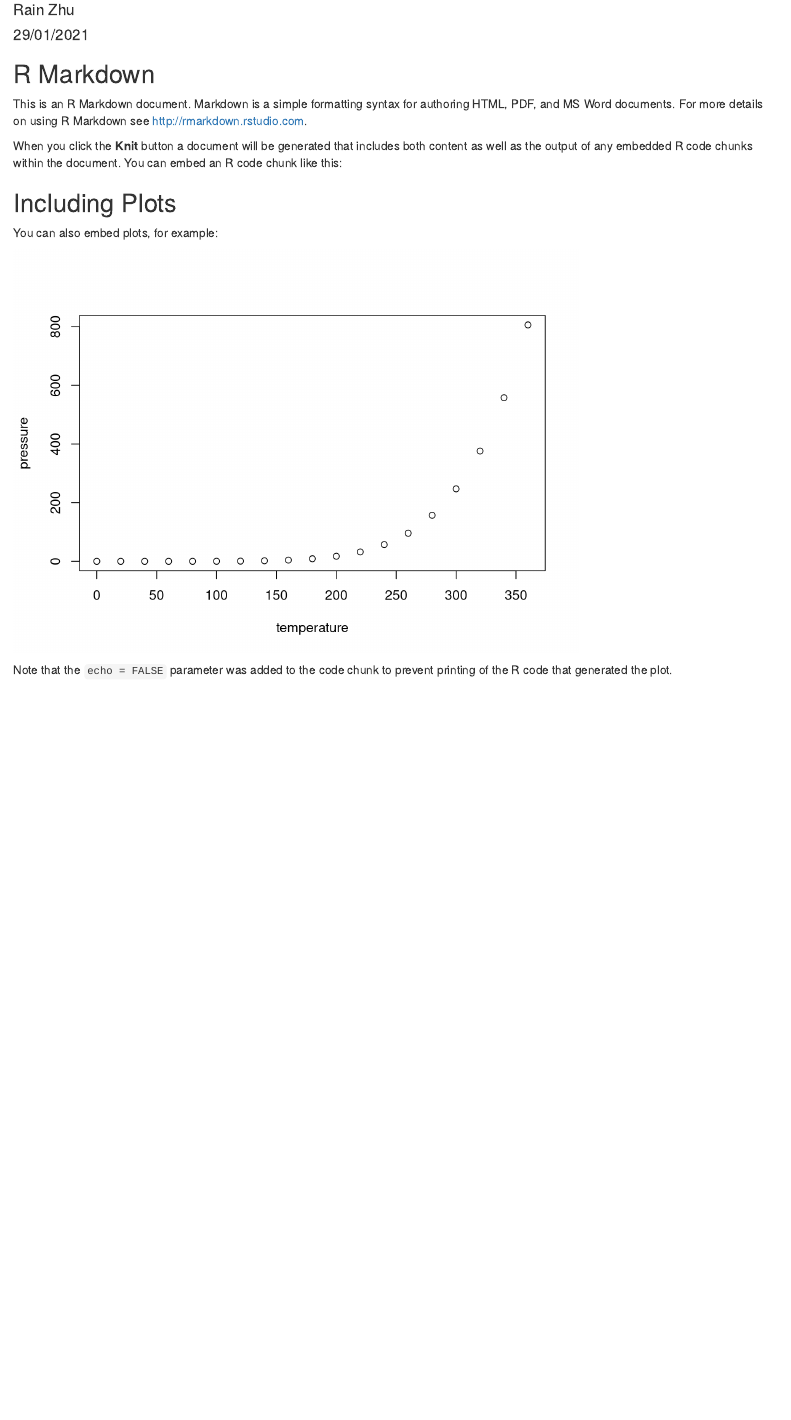
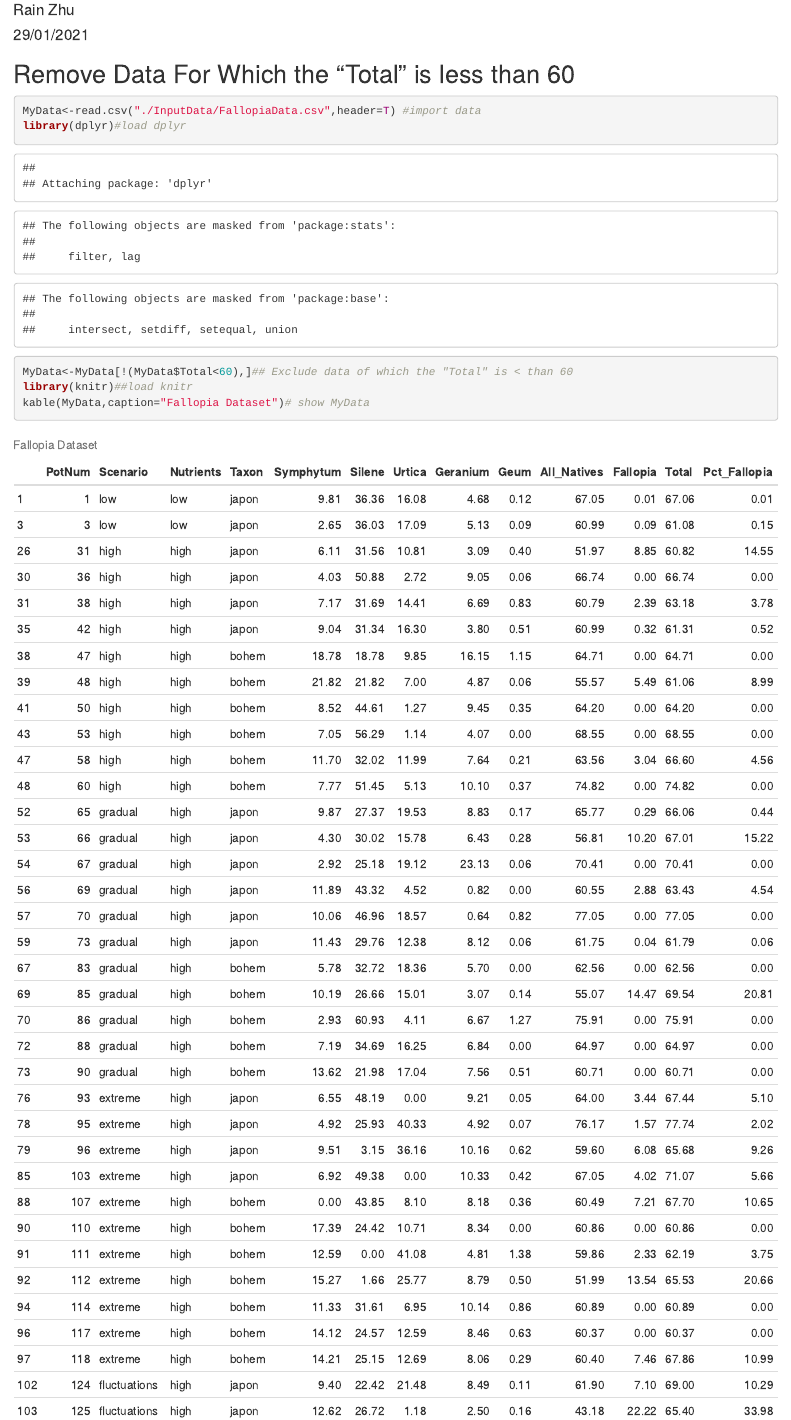
Before and after one commit to JazzyRain/BIOL432, an R Markdown document (Week3.Rmd): the page in a window 1100 px wide, from 70 px down. Rendered offline with R 4.5, knitr and Pandoc, with nearby package versions.

Commit message:
Third Commit

````diff
--- /dev/null
+++ b/InputData/CustomFun.R
@@ -0,0 +1,10 @@
+my.function<-function(var1,X){# use function() to create my custom function, setting up variable var1 for vectors and X for stings
+  if (X=="Average"){#if "Average" is the input for X the following occurs
+       return(mean(var1)) #return the mean value for var1
+  }#end the first if loop
+
+  if (X=="Sum"){#if "Sum" is the input for X the following occurs
+      return(sum(var1))#return the sum value for var1
+  }## end the second if loop
+
+  if (X=="Observation"){#if "Observation" is the input for X the following occurs
--- /dev/null
+++ b/Output/WrangledData.csv
@@ -0,0 +1,46 @@
+"","TotalG","Taxon","Scenario","Nutrients","Number.of.Observation.in.Taxon","Average.TotalG.High.Nutrients","Average.TotalG.Low.Nutrients"
+"1",0.06706,"japon","low","low",45,0.0664667441860465,0.06407
+"3",0.06108,"japon","low","low",45,0.0664667441860465,0.06407
+"26",0.06082,"japon","high","high",45,0.0664667441860465,0.06407
+"30",0.06674,"japon","high","high",45,0.0664667441860465,0.06407
+"31",0.06318,"japon","high","high",45,0.0664667441860465,0.06407
+"35",0.06131,"japon","high","high",45,0.0664667441860465,0.06407
+"38",0.06471,"bohem","high","high",45,0.0664667441860465,0.06407
+"39",0.06106,"bohem","high","high",45,0.0664667441860465,0.06407
+"41",0.0642,"bohem","high","high",45,0.0664667441860465,0.06407
+"43",0.06855,"bohem","high","high",45,0.0664667441860465,0.06407
+"47",0.0666,"bohem","high","high",45,0.0664667441860465,0.06407
+"48",0.07482,"bohem","high","high",45,0.0664667441860465,0.06407
+"52",0.06606,"japon","gradual","high",45,0.0664667441860465,0.06407
+"53",0.06701,"japon","gradual","high",45,0.0664667441860465,0.06407
+"54",0.07041,"japon","gradual","high",45,0.0664667441860465,0.06407
+"56",0.06343,"japon","gradual","high",45,0.0664667441860465,0.06407
+"57",0.07705,"japon","gradual","high",45,0.0664667441860465,0.06407
+"59",0.06179,"japon","gradual","high",45,0.0664667441860465,0.06407
+"67",0.06256,"bohem","gradual","high",45,0.0664667441860465,0.06407
+"69",0.06954,"bohem","gradual","high",45,0.0664667441860465,0.06407
+"70",0.07591,"bohem","gradual","high",45,0.0664667441860465,0.06407
+"72",0.06497,"bohem","gradual","high",45,0.0664667441860465,0.06407
+"73",0.06071,"bohem","gradual","high",45,0.0664667441860465,0.06407
+"76",0.06744,"japon","extreme","high",45,0.0664667441860465,0.06407
+"78",0.07774,"japon","extreme","high",45,0.0664667441860465,0.06407
+"79",0.06568,"japon","extreme","high",45,0.0664667441860465,0.06407
+"85",0.07107,"japon","extreme","high",45,0.0664667441860465,0.06407
+"88",0.0677,"bohem","extreme","high",45,0.0664667441860465,0.06407
+"90",0.06086,"bohem","extreme","high",45,0.0664667441860465,0.06407
+"91",0.06219,"bohem","extreme","high",45,0.0664667441860465,0.06407
+"92",0.06553,"bohem","extreme","high",45,0.0664667441860465,0.06407
+"94",0.06089,"bohem","extreme","high",45,0.0664667441860465,0.06407
+"96",0.06037,"bohem","extreme","high",45,0.0664667441860465,0.06407
+"97",0.06786,"bohem","extreme","high",45,0.0664667441860465,0.06407
+"102",0.069,"japon","fluctuations","high",45,0.0664667441860465,0.06407
+"103",0.0654,"japon","fluctuations","high",45,0.0664667441860465,0.06407
+"105",0.06308,"japon","fluctuations","high",45,0.0664667441860465,0.06407
+"106",0.06093,"japon","fluctuations","high",45,0.0664667441860465,0.06407
+"109",0.06873,"japon","fluctuations","high",45,0.0664667441860465,0.06407
+"111",0.06988,"japon","fluctuations","high",45,0.0664667441860465,0.06407
+"112",0.06948,"japon","fluctuations","high",45,0.0664667441860465,0.06407
+"118",0.0668,"bohem","fluctuations","high",45,0.0664667441860465,0.06407
+"121",0.06296,"bohem","fluctuations","high",45,0.0664667441860465,0.06407
+"122",0.0788,"bohem","fluctuations","high",45,0.0664667441860465,0.06407
+"123",0.06425,"bohem","fluctuations","high",45,0.0664667441860465,0.06407
--- a/Week3.Rmd
+++ b/Week3.Rmd
@@ -1,16 +1,20 @@
 ---
 #Project Info
-title: "Week3"
+title: "BIOL432 Week3"
 author: "Rain Zhu"
 date: "29/01/2021"
 link: https://github.com/JazzyRain/BIOL432
 output: html_document
 ---
-
 ```{r setup, include=FALSE}
 knitr::opts_chunk$set(echo = TRUE)## used for knitting relating to output
 
+```
+## Remove Data For Which the "Total" is less than 60
+```{r}
+
 MyData<-read.csv("./InputData/FallopiaData.csv",header=T) #import data
 library(dplyr)#load dplyr
-MyData<-MyData[!(MyData$Total<60),]## for my data, do not include data of which the "Total" is less than 60
-MyData# check MyData
+MyData<-MyData[!(MyData$Total<60),]## Exclude data of which the "Total" is < than 60
+library(knitr)##load knitr
+kable(MyData,caption="Fallopia Dataset")# show MyData
@@ -17,4 +24 @@ MyData# check MyData
 MyData<-select(MyData, Total, Taxon, Scenario, Nutrients)##Select the dataframe MyData and only show Total, Taxon, Scenario and nutrients the variables are automatically arranged in order of code inputed
-MyData$Total<-MyData$Total/1000
-MyData<-rename(MyData,TotalG=Total)
-MyData
@@ -28,20 +59,4 @@ my.function<-function(vec,str){
 
-## R Markdown
-
-This is an R Markdown document. Markdown is a simple formatting syntax for authoring HTML, PDF, and MS Word documents. For more details on using R Markdown see <http://rmarkdown.rstudio.com>.
-
-When you click the **Knit** button a document will be generated that includes both content as well as the output of any embedded R code chunks within the document. You can embed an R code chunk like this:
-
-```{r cars}
-
+```{r}
+is.na(MyData)# use is.na() to check for missing value; test for error
 ```
-
-## Including Plots
-
-You can also embed plots, for example:
-
-```{r pressure, echo=FALSE}
-plot(pressure)
-```
-
-Note that the `echo = FALSE` parameter was added to the code chunk to prevent printing of the R code that generated the plot.
````
Also changed, not shown: CustomFun.R (deleted, +0 -20 lines), Week3.html (added), InputData/CustomFun.R (9 more changed lines), Week3.Rmd (36 more changed lines).
